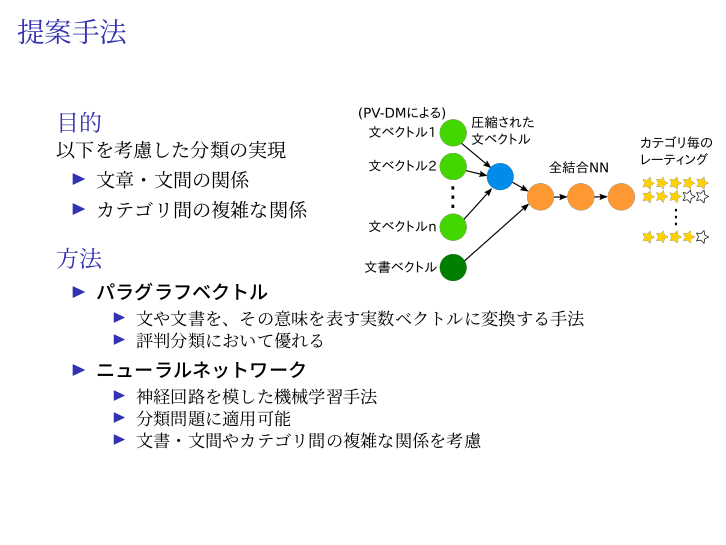
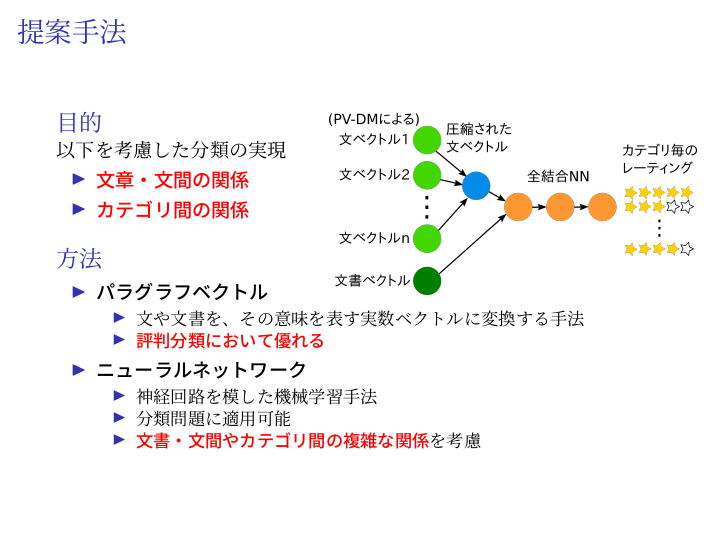
Before and after one commit to ytoyama/bachelor_thesis, LaTeX slides (presentation/presentation.tex): page 3 of 4. Compiled offline with LuaLaTeX; a LaTeX package or settings file that is missing is left out.

Commit message:
Update presentation

```diff
--- a/presentation/presentation.tex
+++ b/presentation/presentation.tex
@@ -50,11 +50,11 @@
   \begin{block}{目的}
     以下を考慮した分類の実現
     \begin{itemize}
-      \item 文章・文間の関係
-      \item カテゴリ間の複雑な関係
+      \item \fire{文章・文間の関係}
+      \item \fire{カテゴリ間の関係}
     \end{itemize}
   \end{block}
-  \begin{textblock}{0.575}(0.475,0.1375)
+  \begin{textblock}{0.6}(0.425,0.15)
     \fboxsep=2mm % HACK
     \fcolorbox{white}{white}{\includegraphics[width=\linewidth]{fig/model.png}}
   \end{textblock}
@@ -63,13 +63,13 @@
       \item \itemtitle{パラグラフベクトル}
         \begin{itemize}
           \item 文や文書を、その意味を表す実数ベクトルに変換する手法
-          \item 評判分類において優れる
+          \item \fire{評判分類において優れる}
         \end{itemize}
       \item \itemtitle{ニューラルネットワーク}
         \begin{itemize}
           \item 神経回路を模した機械学習手法
           \item 分類問題に適用可能
-          \item 文書・文間やカテゴリ間の複雑な関係を考慮
+          \item \fire{文書・文間やカテゴリ間の複雑な関係}を考慮
         \end{itemize}
     \end{itemize}
   \end{block}
```
Also changed, not shown: presentation/presentation.pdf.
